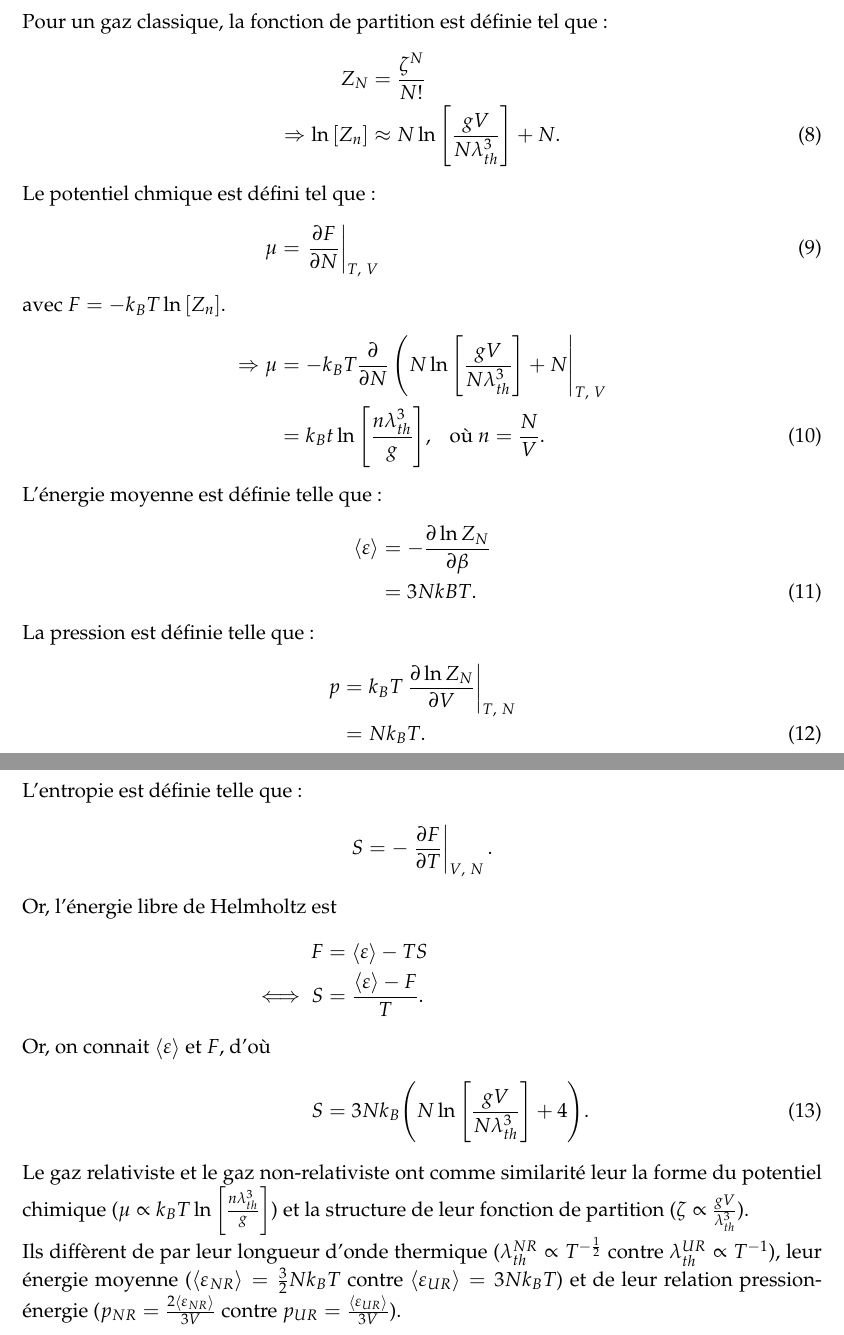
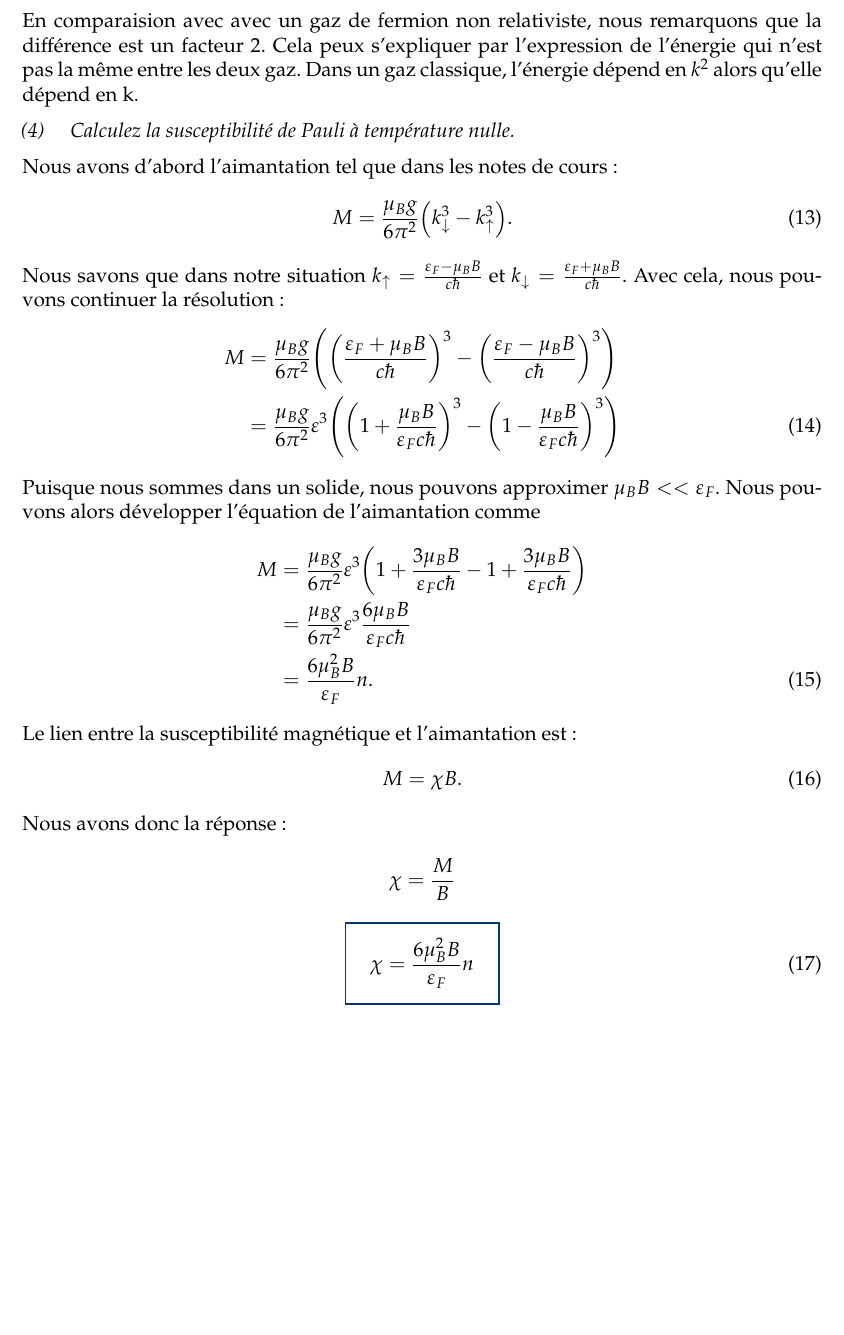
Before and after one commit to DucksnPotoos/E2026_PHQ444, a LaTeX document (Devoir 3/main.tex, which reads Devoir 3/sections/num_1.tex): two parts of pages 3 and 4 of 6 before the commit and part of page 4 of 6 after it, the two joined at a grey line, cut at the place of the change, the shorter picture padded with empty space. Compiled offline with pdfLaTeX.

Commit message:
Fin du 1 (juste 3 pages)

```diff
--- a/Devoir 3/main.tex
+++ b/Devoir 3/main.tex
@@ -13,7 +13,7 @@
 \CourseCode     {PHQ 444}
 
 \Title          {}
-\SubTitle       {Devoir 2}
+\SubTitle       {Devoir 3}
 
 % In case of missing authors fill withuse \phantom{noauthor}
 \authorA        {Olivier Poiré (poio2730), }
--- a/Devoir 3/sections/num_1.tex
+++ b/Devoir 3/sections/num_1.tex
@@ -45,10 +33,5 @@ ce qui est cohérent avec $\lambda_{th}$ puisque
 \]
 
-\question{
-    Calculez le potentiel chimique, l'énergie moyenne, la pression et l'entropie pour un gaz classique ultrarelativiste en 3D et en absence de champ magnétique. Indiquez les similarités et les diﬀérences par rapport aux propriétés du gaz classique non relativiste étudiées en classe.
-    }
-
-Pour un gaz classique, la fonction de partition est définie tel que:
+Puisqu'il n'y a pas de champ magnétique, la somme sur s est indépendente du reste du calcul.
+Nous avons donc :
 \[
-    Z_N &= \frac{\zeta^N}{N!} \notag \\
-    \Rightarrow \ln\qty[Z_n] &\approx N\ln\qty[\frac{gV}{N\lambda_{th}^3}]+N.
@@ -55,3 +48,2 @@ Pour un gaz classique, la fonction de partition est définie tel que:
 \]
 
-Le potentiel chmique est défini tel que:
@@ -58,5 +56 @@ Le potentiel chmique est défini tel que:
 \[
-    \mu &= \eval{\pdv{F}{N}}_{T,~V} \\
-    \intertext{avec $F = -k_BT\ln\qty[Z_n]$.}
-    \Rightarrow \mu &= -k_BT \pdv{N}\eval(N\ln\qty[\frac{gV}{N\lambda_{th}^3}] + N|_{T,~V} \notag \\
-    &= k_B t \ln\qty[\frac{n \lambda_{th}^3}{g}],~~~ \text{où $n = \frac{N}{V}$.}
@@ -63,31 +64,48 @@ Le potentiel chmique est défini tel que:
 \]
 
-L'énergie moyenne est définie telle que:
+En rempaçant cette équation dans l'équation initiale de la pression, nous avons :
 \[
-    \expval{\epsilon} &= -\pdv{\ln Z_N}{\beta} \notag \\
-    &= 3NkBT.
+    p &= \frac{1}{3} \sum_{\lambda} \epsilon_{\lambda} \bar{n}_{\lambda}^F \notag \\
+    &= \frac{E}{3V}.
 \]
 
-La pression est définie telle que:
+Nous avons donc une expression tel que :
+\solution{sol1_3}{p = \frac{E}{3V}}
+
+En comparaision avec avec un gaz de fermion non relativiste, nous remarquons que la différence est un facteur 2.
+Cela peux s'expliquer par l'expression de l'énergie qui n'est pas la même entre les deux gaz. Dans un gaz classique,
+l'énergie dépend en $k^2$ alors qu'elle dépend en k.
+
+\question{Calculez la susceptibilité de Pauli à température nulle.}
+
+Nous avons d'abord l'aimantation tel que dans les notes de cours :
 \[
-    p &= k_BT \eval{\pdv{\ln Z_N}{V}}_{T,~N} \notag \\
-    &= Nk_BT.
+    M = \frac{\mu_Bg}{6\pi^2}\qty(k_{\downarrow}^3 - k_{\uparrow}^3).
 \]
 
-L'entropie est définie telle que:
+Nous savons que dans notre situation $k_{\uparrow} = \frac{\varepsilon_F - \mu_B B}{c\hbar}$ et $k_{\downarrow} = \frac{\varepsilon_F + \mu_B B}{c\hbar}$.
+Avec cela, nous pouvons continuer la résolution :
 \[
-    S &= -\eval{\pdv{F}{T}}_{V,~N}. \notag
-\]
-Or, l'énergie libre de Helmholtz est
-\[
-    F &= \expval{\epsilon} - TS \notag \\
-    \iff S &= \frac{\expval{\epsilon} - F}{T}. \notag \\
-    \intertext{Or, on connait $\expval{\epsilon}$ et $F$, d'où}
-    S &= 3Nk_B \qty(N\ln\qty[\frac{gV}{N\lambda_{th}^3}] + 4).
+    M &= \frac{\mu_Bg}{6\pi^2}\qty(\qty(\frac{\varepsilon_F + \mu_B B}{c\hbar})^3 - \qty(\frac{\varepsilon_F - \mu_B B}{c\hbar})^3) \notag \\
+    &= \frac{\mu_Bg}{6\pi^2} \varepsilon^3 \qty(\qty(1 + \frac{\mu_B B}{\varepsilon_Fc\hbar})^3 - \qty(1 - \frac{\mu_B B}{\varepsilon_Fc\hbar})^3)
 \]
 
-Le gaz relativiste et le gaz non-relativiste ont comme similarité leur la forme du potentiel chimique ($\mu \propto k_B T \ln\qty[\frac{n\lambda_{th}^3}{g}]$) et la structure de leur fonction de partition ($\zeta \propto \frac{gV}{\lambda_{th}^3}$).
+Puisque nous sommes dans un solide, nous pouvons approximer $\mu_BB << \varepsilon_F$.
+Nous pouvons alors développer l'équation de l'aimantation comme
+\[
+    M &= \frac{\mu_Bg}{6\pi^2} \varepsilon^3 \qty(1 + \frac{3\mu_B B}{\varepsilon_Fc\hbar} - 1 + \frac{3\mu_B B}{\varepsilon_Fc\hbar}) \notag \\
+    &= \frac{\mu_Bg}{6\pi^2} \varepsilon^3 \frac{6\mu_B B}{\varepsilon_Fc\hbar} \notag \\
+    &= \frac{6\mu_B^2B}{\varepsilon_F}n.
+\]
 
-Ils diffèrent de par leur longueur d'onde thermique ($\lambda_{th}^{NR} \propto T^{-\frac{1}{2}}$ contre $\lambda_{th}^{UR} \propto T^{-1}$), leur énergie moyenne ($\expval{\epsilon_{NR}} = \frac{3}{2}Nk_BT$ contre $\expval{\epsilon_{UR}} = 3Nk_BT$) et de leur relation pression-énergie ($p_{NR} = \frac{2\expval{\epsilon_{NR}}}{3V}$ contre $p_{UR} = \frac{\expval{\epsilon_{UR}}}{3V}$).
+Le lien entre la susceptibilité magnétique et l'aimantation est :
+\[
+    M = \chi B.
+\]
 
+Nous avons donc la réponse :
+\[
+    \chi = \frac{M}{B} \notag
+\]
+\solution{1.4}{\chi = \frac{6\mu_B^2B}{\varepsilon_F}n}
 \clearpage
```
Also changed, not shown: Devoir 3/sections/num_1.tex (75 more changed lines).
